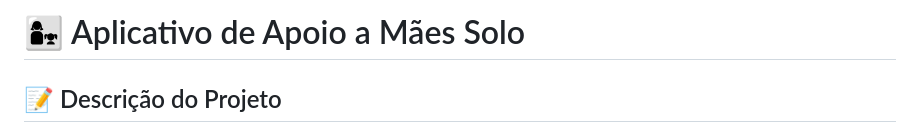
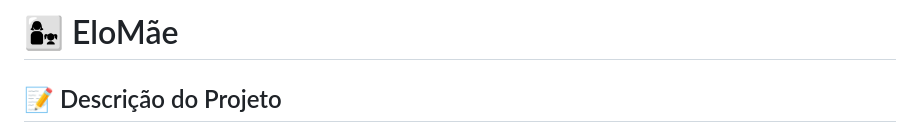
Before and after one commit to Denils0n/EloMae, a Markdown page: README.md, the part around the change. GitHub-like rendering.

```diff
--- a/README.md
+++ b/README.md
@@ -1,5 +1,4 @@
-# 👩‍👧 Aplicativo de Apoio a Mães Solo
-
+# 👩‍👧 EloMãe
 ## 📝 Descrição do Projeto
 Este projeto consiste no desenvolvimento de um aplicativo voltado para fornecer suporte informativo, prático e emocional para mulheres que são mães solo. O objetivo é atender a demandas sociais reais, oferecendo acesso rápido e organizado a informações legais, benefícios sociais, recursos de segurança e uma comunidade de apoio.
 
```
